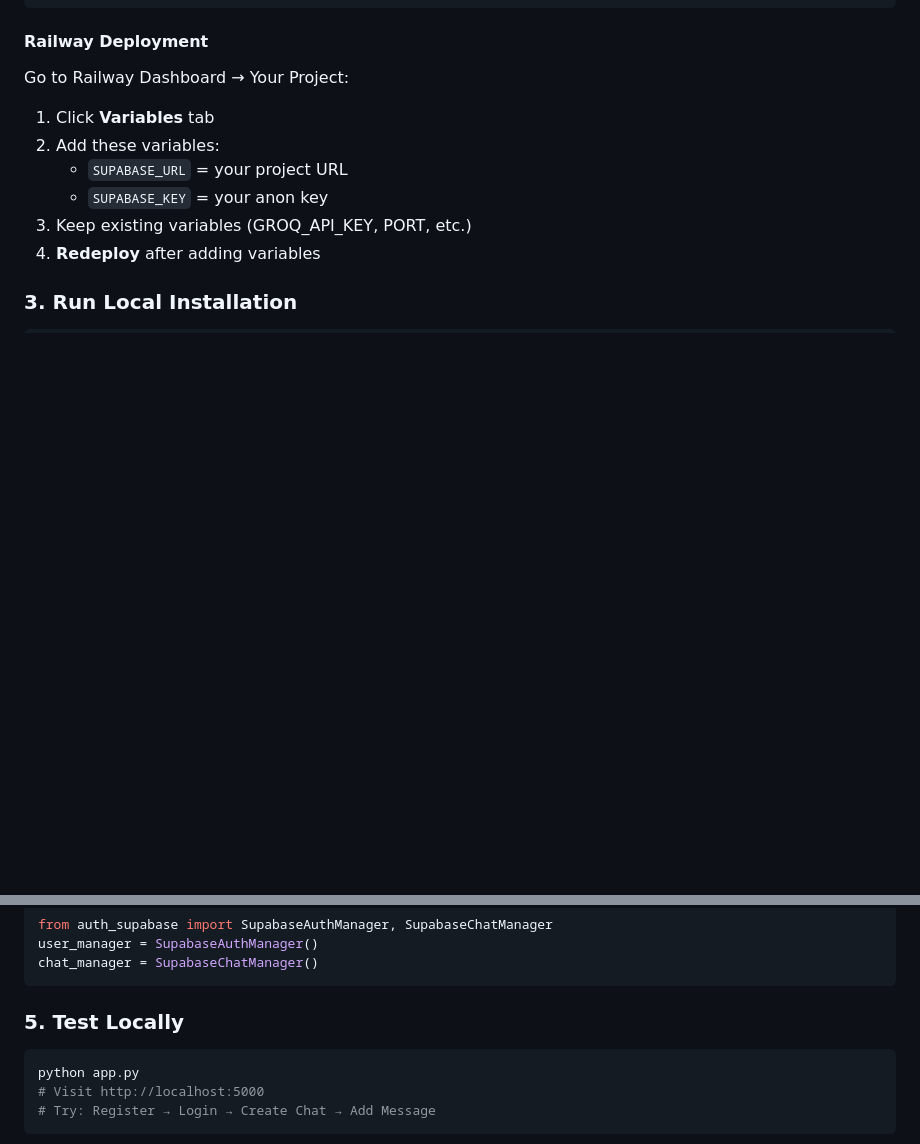
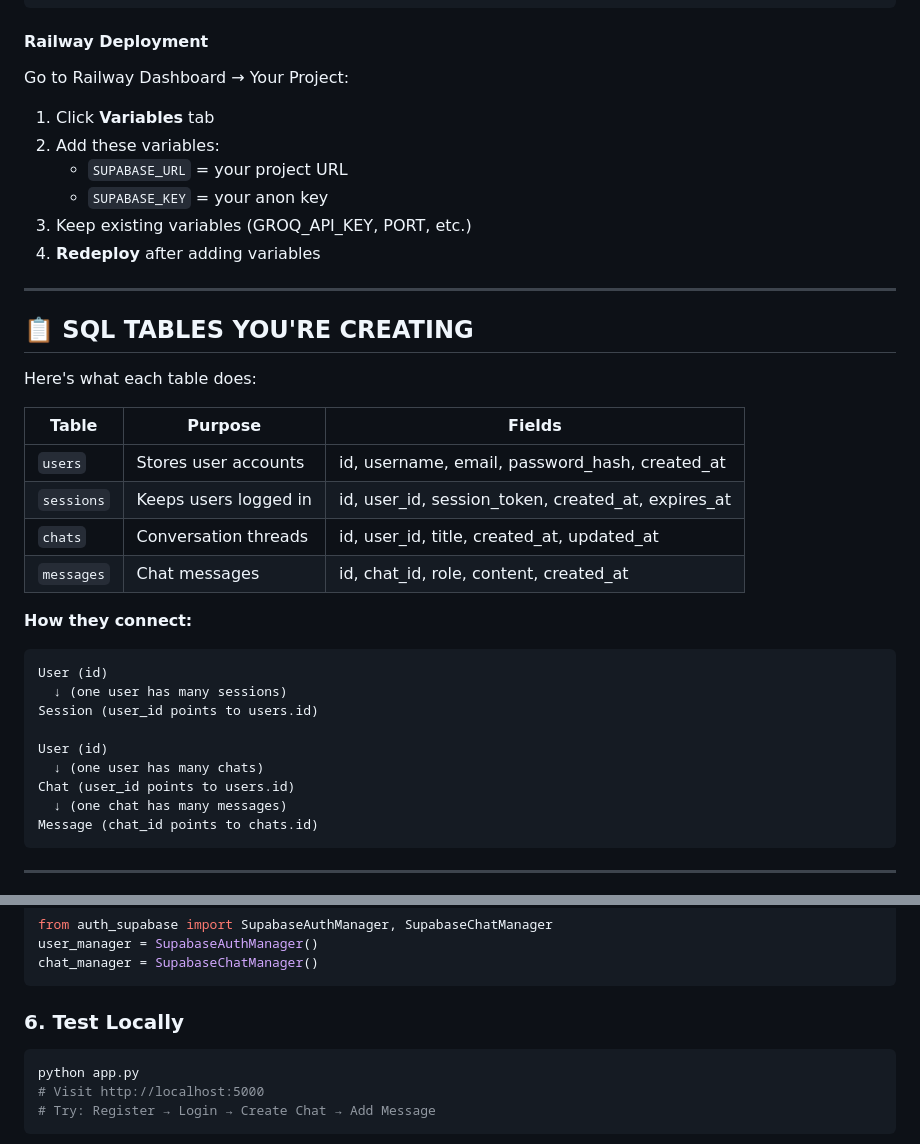
Before and after one commit to maadhavsaini/gigglegiggle, a Markdown page: SUPABASE_SETUP.md, 2 parts joined by grey strips. Drawn GitHub-style; blank space fills up the shorter version.

````diff
--- a/SUPABASE_SETUP.md
+++ b/SUPABASE_SETUP.md
@@ -36,4 +36,32 @@ Go to Railway Dashboard → Your Project:
 3. Keep existing variables (GROQ_API_KEY, PORT, etc.)
 4. **Redeploy** after adding variables
 
-### 3. Run Local Installation
+---
+
+## 📋 SQL TABLES YOU'RE CREATING
+
+Here's what each table does:
+
+| Table      | Purpose               | Fields                                             |
+| ---------- | --------------------- | -------------------------------------------------- |
+| `users`    | Stores user accounts  | id, username, email, password_hash, created_at     |
+| `sessions` | Keeps users logged in | id, user_id, session_token, created_at, expires_at |
+| `chats`    | Conversation threads  | id, user_id, title, created_at, updated_at         |
+| `messages` | Chat messages         | id, chat_id, role, content, created_at             |
+
+**How they connect:**
+
+```
+User (id)
+  ↓ (one user has many sessions)
+Session (user_id points to users.id)
+
+User (id)
+  ↓ (one user has many chats)
+Chat (user_id points to users.id)
+  ↓ (one chat has many messages)
+Message (chat_id points to chats.id)
+```
+
+---
+
@@ -66,7 +166,7 @@ user_manager = SupabaseAuthManager()
 chat_manager = SupabaseChatManager()
 ```
 
-### 5. Test Locally
+### 6. Test Locally
 
 ```bash
 python app.py
````
Also changed, not shown: other parts of SUPABASE_SETUP.md (+77 -5 lines).
